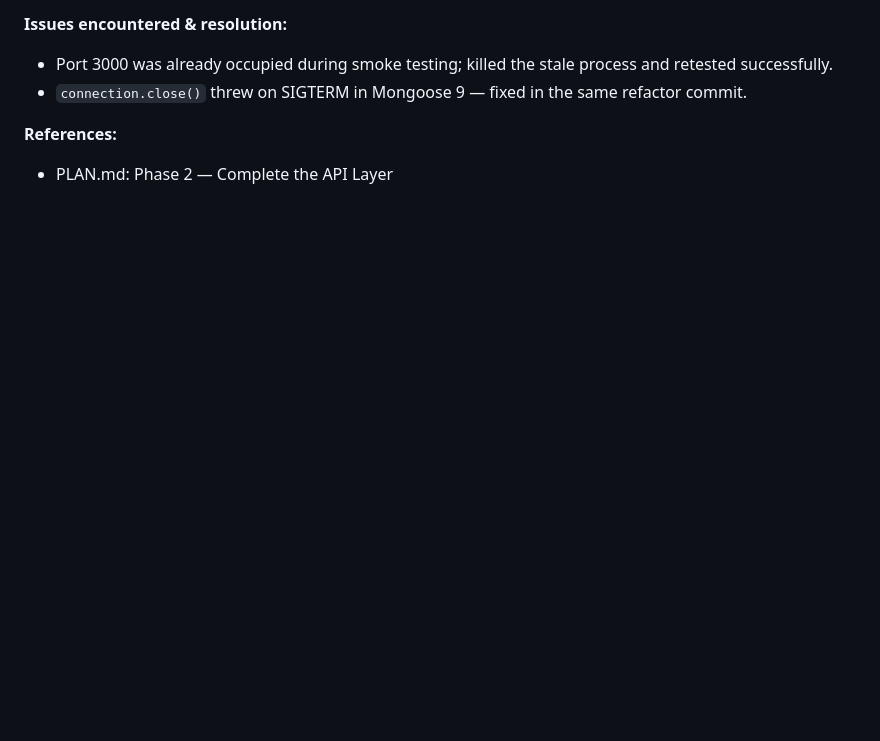
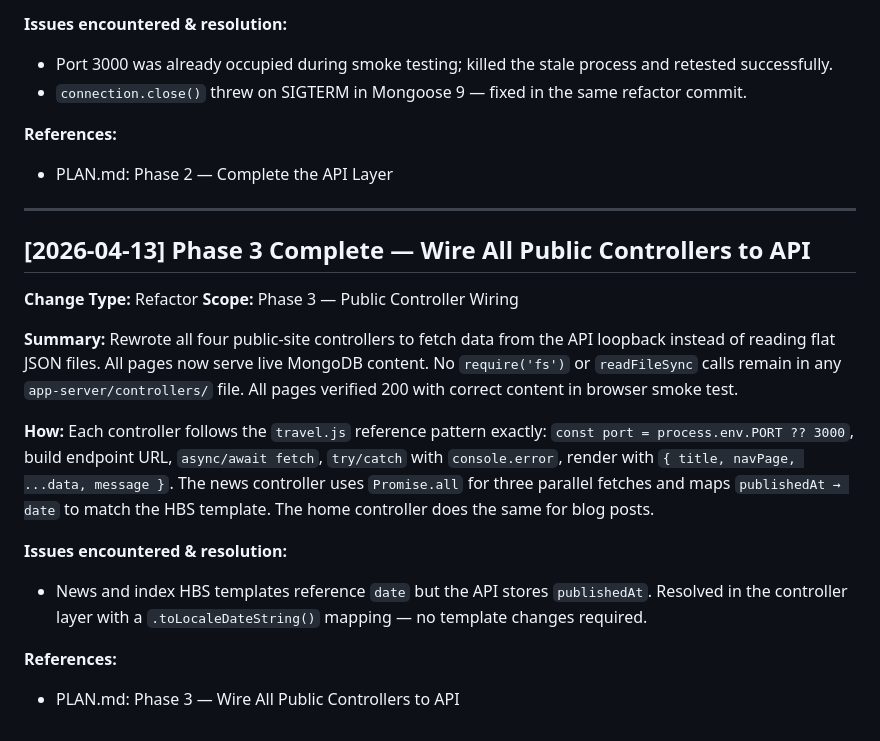
Before and after one commit to rgoshen-snhu/cs465-travlr, a Markdown page: SUMMARY.md, the part around the change. Drawn GitHub-style; blank space fills up the shorter version.

Commit message:
docs(summary): phase 3 complete — wire all public controllers to api

```diff
--- a/SUMMARY.md
+++ b/SUMMARY.md
@@ -98,3 +98,32 @@ callback — updated to async/await. All error responses normalized to
 
 **References:**
 - PLAN.md: Phase 2 — Complete the API Layer
+
+---
+
+## [2026-04-13] Phase 3 Complete — Wire All Public Controllers to API
+
+**Change Type:** Refactor
+**Scope:** Phase 3 — Public Controller Wiring
+
+**Summary:**
+Rewrote all four public-site controllers to fetch data from the API loopback
+instead of reading flat JSON files. All pages now serve live MongoDB content.
+No `require('fs')` or `readFileSync` calls remain in any `app-server/controllers/`
+file. All pages verified 200 with correct content in browser smoke test.
+
+**How:**
+Each controller follows the `travel.js` reference pattern exactly:
+`const port = process.env.PORT ?? 3000`, build endpoint URL, `async/await fetch`,
+`try/catch` with `console.error`, render with `{ title, navPage, ...data, message }`.
+The news controller uses `Promise.all` for three parallel fetches and maps
+`publishedAt → date` to match the HBS template. The home controller does the
+same for blog posts.
+
+**Issues encountered & resolution:**
+- News and index HBS templates reference `date` but the API stores `publishedAt`.
+  Resolved in the controller layer with a `.toLocaleDateString()` mapping — no
+  template changes required.
+
+**References:**
+- PLAN.md: Phase 3 — Wire All Public Controllers to API
```
Also changed, not shown: TODO.md (+27 -1 lines).
